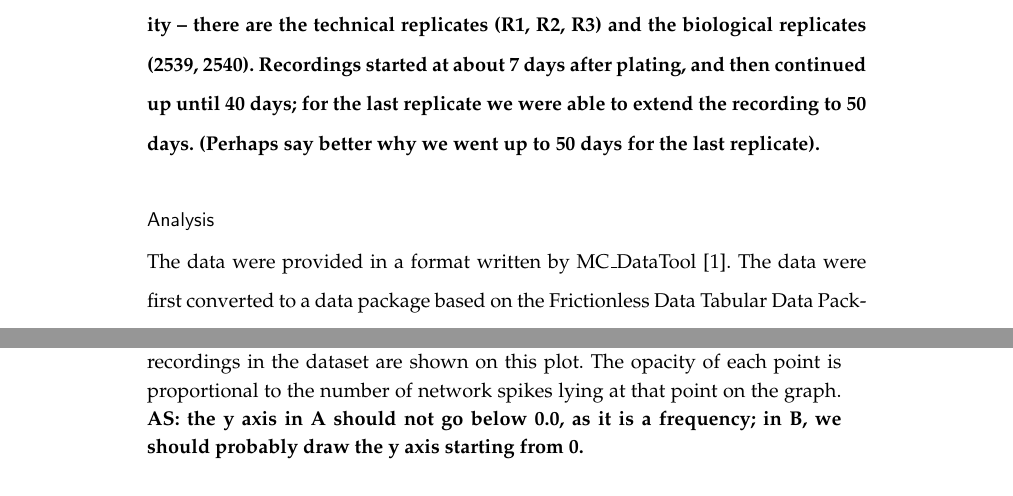
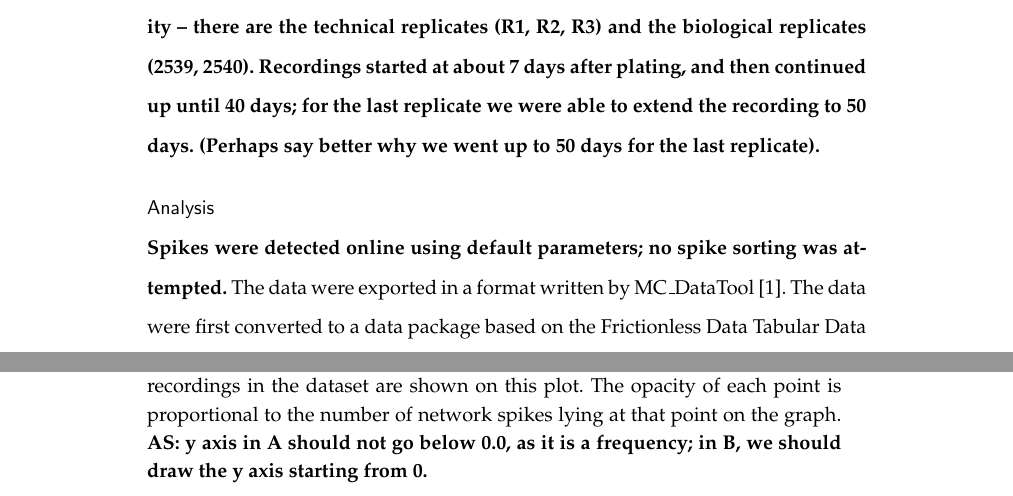
Before and after one commit to as2875/neurofrictionless, a LaTeX document (paper/spont.tex): two parts of pages 2 and 11 of 11, joined at a grey line, cut so that both start at the same text. Compiled offline with pdfLaTeX.

Commit message:
mention spike detection (no sorting)

```diff
--- a/paper/spont.tex
+++ b/paper/spont.tex
@@ -150,7 +150,9 @@ electrodes sampled at 25 kHz.
 sessions.  \textbf{TODO: discuss rationale for replicability.  How do we refer to the two types of reproducility -- there are the technical replicates (R1, R2, R3) and the biological replicates (2539, 2540).  Recordings started at about 7 days after plating, and then continued up until 40 days; for the last replicate we were able to extend the recording to 50 days.  (Perhaps say better why we went up to 50 days for the last replicate).}
 
 \subsection*{Analysis}
-\par The data were provided in a format written by MC\_DataTool \cite{Systems2014-tw}. The data were first converted to a data package based on the Frictionless Data Tabular Data Package specification \cite{Walsh2017-nm}. Each spike was represented by the time that the spike was detected. Conversion took place via our previous HDF5 format \cite{Eglen2014}.
+
+\par \textbf{Spikes were detected online using default parameters; no
+  spike sorting was attempted.}  The data were exported in a format written by MC\_DataTool \cite{Systems2014-tw}. The data were first converted to a data package based on the Frictionless Data Tabular Data Package specification \cite{Walsh2017-nm}. Each spike was represented by the time that the spike was detected. Conversion took place via our previous HDF5 format \cite{Eglen2014}.
 
 \par After conversion the data were analysed using a series of Python
 scripts to compute summary statistics and interspike intervals (ISIs),
@@ -278,7 +280,7 @@ project.
 
 \begin{figure}[h!]
     \includegraphics{../plots/network_spikes_scatter.pdf}
-	\caption{Quantification of network spikes across development. No channels were discarded when detecting network spikes. (A) Frequency of occurrence of network spikes over time. (B) Amplitude of network spikes, defined as the number of spikes in the bin representing the peak of the network spike. All recordings in the dataset are shown on this plot. The opacity of each point is proportional to the number of network spikes lying at that point on the graph.  \textbf{AS: the y axis in A should not go below 0.0, as it is a frequency; in B, we should probably draw the y axis starting from 0.}}
+	\caption{Quantification of network spikes across development. No channels were discarded when detecting network spikes. (A) Frequency of occurrence of network spikes over time. (B) Amplitude of network spikes, defined as the number of spikes in the bin representing the peak of the network spike. All recordings in the dataset are shown on this plot. The opacity of each point is proportional to the number of network spikes lying at that point on the graph.  \textbf{AS: y axis in A should not go below 0.0, as it is a frequency; in B, we should draw the y axis starting from 0.}}
 	\label{fig:networkfreq}
 \end{figure}
 
```
